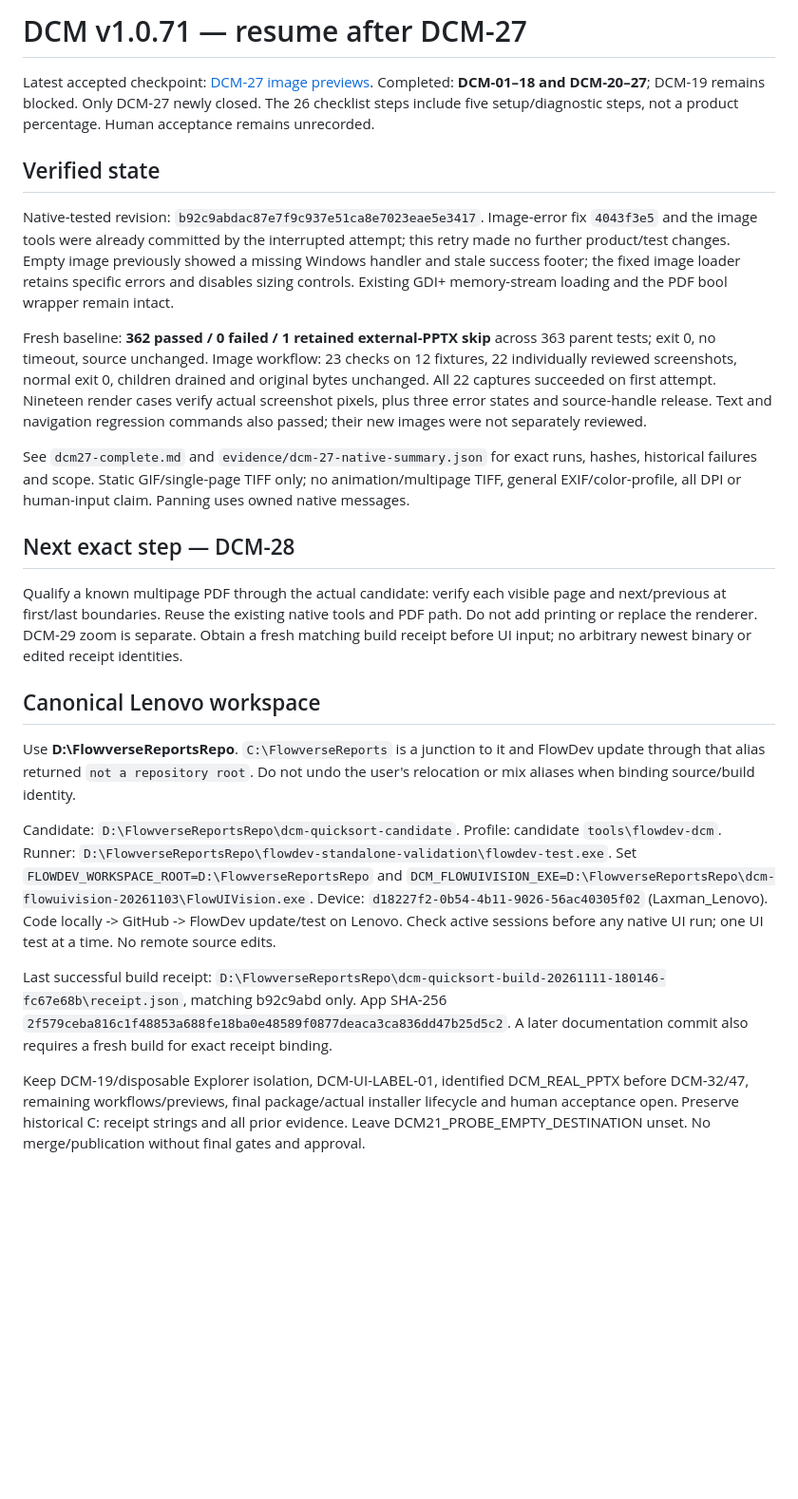
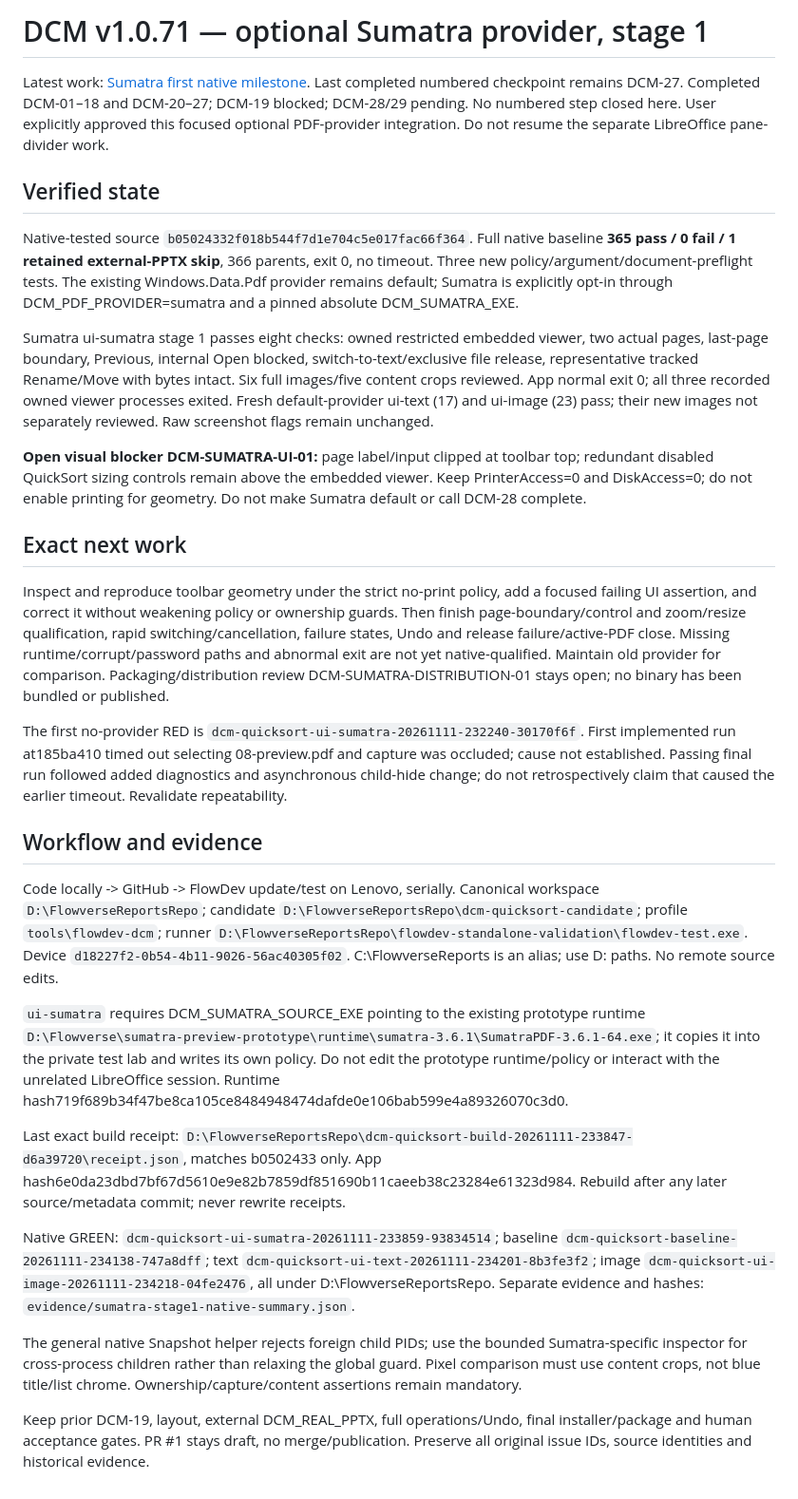
Before and after one commit to laxmanxp/dcm-quick-sort, a Markdown page: qualification/RESUME.md, the part around the change. Shown at 95% size. Drawn GitHub-style; blank space fills up the shorter version.

Commit message:
docs: resume optional Sumatra integration from native pass and open toolbar finding

```diff
--- a/qualification/RESUME.md
+++ b/qualification/RESUME.md
@@ -1,30 +1,32 @@
-# DCM v1.0.71 — resume after DCM-27
+# DCM v1.0.71 — optional Sumatra provider, stage 1
 
-Latest accepted checkpoint: [DCM-27 image previews](dcm27-complete.md). Completed: **DCM-01–18 and DCM-20–27**; DCM-19 remains blocked. Only DCM-27 newly closed. The 26 checklist steps include five setup/diagnostic steps, not a product percentage. Human acceptance remains unrecorded.
+Latest work: [Sumatra first native milestone](2026-11-12-sumatra-stage1.md).
+Last completed numbered checkpoint remains DCM-27. Completed DCM-01–18 and DCM-20–27; DCM-19 blocked; DCM-28/29 pending. No numbered step closed here. User explicitly approved this focused optional PDF-provider integration. Do not resume the separate LibreOffice pane-divider work.
 
 ## Verified state
 
-Native-tested revision: `b92c9abdac87e7f9c937e51ca8e7023eae5e3417`. Image-error fix `4043f3e5` and the image tools were already committed by the interrupted attempt; this retry made no further product/test changes. Empty image previously showed a missing Windows handler and stale success footer; the fixed image loader retains specific errors and disables sizing controls. Existing GDI+ memory-stream loading and the PDF bool wrapper remain intact.
+Native-tested source `b05024332f018b544f7d1e704c5e017fac66f364`. Full native baseline **365 pass / 0 fail / 1 retained external-PPTX skip**, 366 parents, exit 0, no timeout. Three new policy/argument/document-preflight tests. The existing Windows.Data.Pdf provider remains default; Sumatra is explicitly opt-in through DCM_PDF_PROVIDER=sumatra and a pinned absolute DCM_SUMATRA_EXE.
 
-Fresh baseline: **362 passed / 0 failed / 1 retained external-PPTX skip** across 363 parent tests; exit 0, no timeout, source unchanged. Image workflow: 23 checks on 12 fixtures, 22 individually reviewed screenshots, normal exit 0, children drained and original bytes unchanged. All 22 captures succeeded on first attempt. Nineteen render cases verify actual screenshot pixels, plus three error states and source-handle release. Text and navigation regression commands also passed; their new images were not separately reviewed.
+Sumatra ui-sumatra stage 1 passes eight checks: owned restricted embedded viewer, two actual pages, last-page boundary, Previous, internal Open blocked, switch-to-text/exclusive file release, representative tracked Rename/Move with bytes intact. Six full images/five content crops reviewed. App normal exit 0; all three recorded owned viewer processes exited. Fresh default-provider ui-text (17) and ui-image (23) pass; their new images not separately reviewed. Raw screenshot flags remain unchanged.
 
-See `dcm27-complete.md` and `evidence/dcm-27-native-summary.json` for exact runs, hashes, historical failures and scope. Static GIF/single-page TIFF only; no animation/multipage TIFF, general EXIF/color-profile, all DPI or human-input claim. Panning uses owned native messages.
+**Open visual blocker DCM-SUMATRA-UI-01:** page label/input clipped at toolbar top; redundant disabled QuickSort sizing controls remain above the embedded viewer. Keep PrinterAccess=0 and DiskAccess=0; do not enable printing for geometry. Do not make Sumatra default or call DCM-28 complete.
 
-## Next exact step — DCM-28
+## Exact next work
 
-Qualify a known multipage PDF through the actual candidate: verify each visible page and next/previous at first/last boundaries. Reuse the existing native tools and PDF path. Do not add printing or replace the renderer. DCM-29 zoom is separate. Obtain a fresh matching build receipt before UI input; no arbitrary newest binary or edited receipt identities.
+Inspect and reproduce toolbar geometry under the strict no-print policy, add a focused failing UI assertion, and correct it without weakening policy or ownership guards. Then finish page-boundary/control and zoom/resize qualification, rapid switching/cancellation, failure states, Undo and release failure/active-PDF close. Missing runtime/corrupt/password paths and abnormal exit are not yet native-qualified. Maintain old provider for comparison. Packaging/distribution review DCM-SUMATRA-DISTRIBUTION-01 stays open; no binary has been bundled or published.
 
-## Canonical Lenovo workspace
+The first no-provider RED is `dcm-quicksort-ui-sumatra-20261111-232240-30170f6f`. First implemented run at185ba410 timed out selecting 08-preview.pdf and capture was occluded; cause not established. Passing final run followed added diagnostics and asynchronous child-hide change; do not retrospectively claim that caused the earlier timeout. Revalidate repeatability.
 
-Use **D:\FlowverseReportsRepo**. `C:\FlowverseReports` is a junction to it and FlowDev update through that alias returned `not a repository root`. Do not undo the user's relocation or mix aliases when binding source/build identity.
+## Workflow and evidence
 
-Candidate: `D:\FlowverseReportsRepo\dcm-quicksort-candidate`.
-Profile: candidate `tools\flowdev-dcm`.
-Runner: `D:\FlowverseReportsRepo\flowdev-standalone-validation\flowdev-test.exe`.
-Set `FLOWDEV_WORKSPACE_ROOT=D:\FlowverseReportsRepo` and `DCM_FLOWUIVISION_EXE=D:\FlowverseReportsRepo\dcm-flowuivision-20261103\FlowUIVision.exe`.
-Device: `d18227f2-0b54-4b11-9026-56ac40305f02` (Laxman_Lenovo).
-Code locally -> GitHub -> FlowDev update/test on Lenovo. Check active sessions before any native UI run; one UI test at a time. No remote source edits.
+Code locally -> GitHub -> FlowDev update/test on Lenovo, serially. Canonical workspace `D:\FlowverseReportsRepo`; candidate `D:\FlowverseReportsRepo\dcm-quicksort-candidate`; profile `tools\flowdev-dcm`; runner `D:\FlowverseReportsRepo\flowdev-standalone-validation\flowdev-test.exe`. Device `d18227f2-0b54-4b11-9026-56ac40305f02`. C:\FlowverseReports is an alias; use D: paths. No remote source edits.
 
-Last successful build receipt: `D:\FlowverseReportsRepo\dcm-quicksort-build-20261111-180146-fc67e68b\receipt.json`, matching b92c9abd only. App SHA-256 `2f579ceba816c1f48853a688fe18ba0e48589f0877deaca3ca836dd47b25d5c2`. A later documentation commit also requires a fresh build for exact receipt binding.
+`ui-sumatra` requires DCM_SUMATRA_SOURCE_EXE pointing to the existing prototype runtime `D:\Flowverse\sumatra-preview-prototype\runtime\sumatra-3.6.1\SumatraPDF-3.6.1-64.exe`; it copies it into the private test lab and writes its own policy. Do not edit the prototype runtime/policy or interact with the unrelated LibreOffice session. Runtime hash719f689b34f47be8ca105ce8484948474dafde0e106bab599e4a89326070c3d0.
 
-Keep DCM-19/disposable Explorer isolation, DCM-UI-LABEL-01, identified DCM_REAL_PPTX before DCM-32/47, remaining workflows/previews, final package/actual installer lifecycle and human acceptance open. Preserve historical C: receipt strings and all prior evidence. Leave DCM21_PROBE_EMPTY_DESTINATION unset. No merge/publication without final gates and approval.
+Last exact build receipt: `D:\FlowverseReportsRepo\dcm-quicksort-build-20261111-233847-d6a39720\receipt.json`, matches b0502433 only. App hash6e0da23dbd7bf67d5610e9e82b7859df851690b11caeeb38c23284e61323d984. Rebuild after any later source/metadata commit; never rewrite receipts.
+
+Native GREEN: `dcm-quicksort-ui-sumatra-20261111-233859-93834514`; baseline `dcm-quicksort-baseline-20261111-234138-747a8dff`; text `dcm-quicksort-ui-text-20261111-234201-8b3fe3f2`; image `dcm-quicksort-ui-image-20261111-234218-04fe2476`, all under D:\FlowverseReportsRepo. Separate evidence and hashes: `evidence/sumatra-stage1-native-summary.json`.
+
+The general native Snapshot helper rejects foreign child PIDs; use the bounded Sumatra-specific inspector for cross-process children rather than relaxing the global guard. Pixel comparison must use content crops, not blue title/list chrome. Ownership/capture/content assertions remain mandatory.
+
+Keep prior DCM-19, layout, external DCM_REAL_PPTX, full operations/Undo, final installer/package and human acceptance gates. PR #1 stays draft, no merge/publication. Preserve all original issue IDs, source identities and historical evidence.
```
